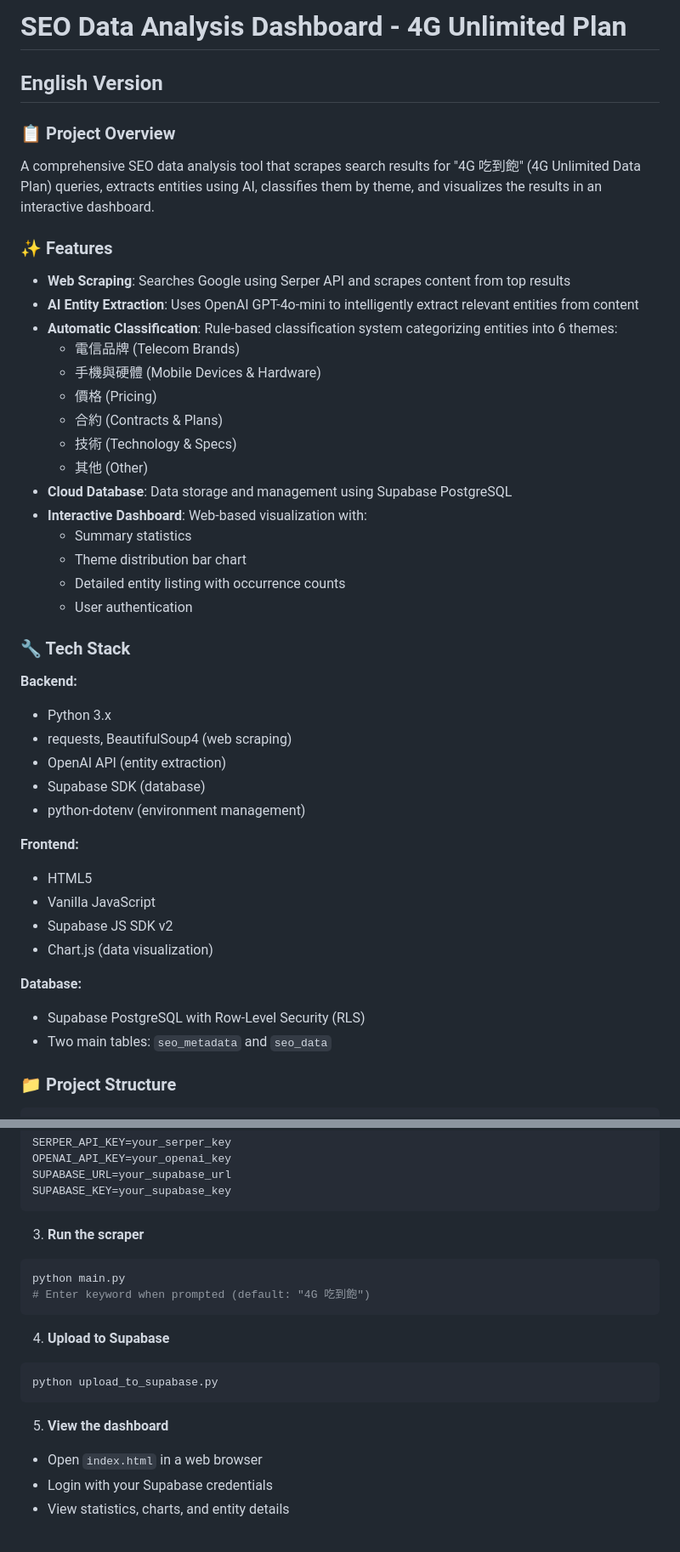
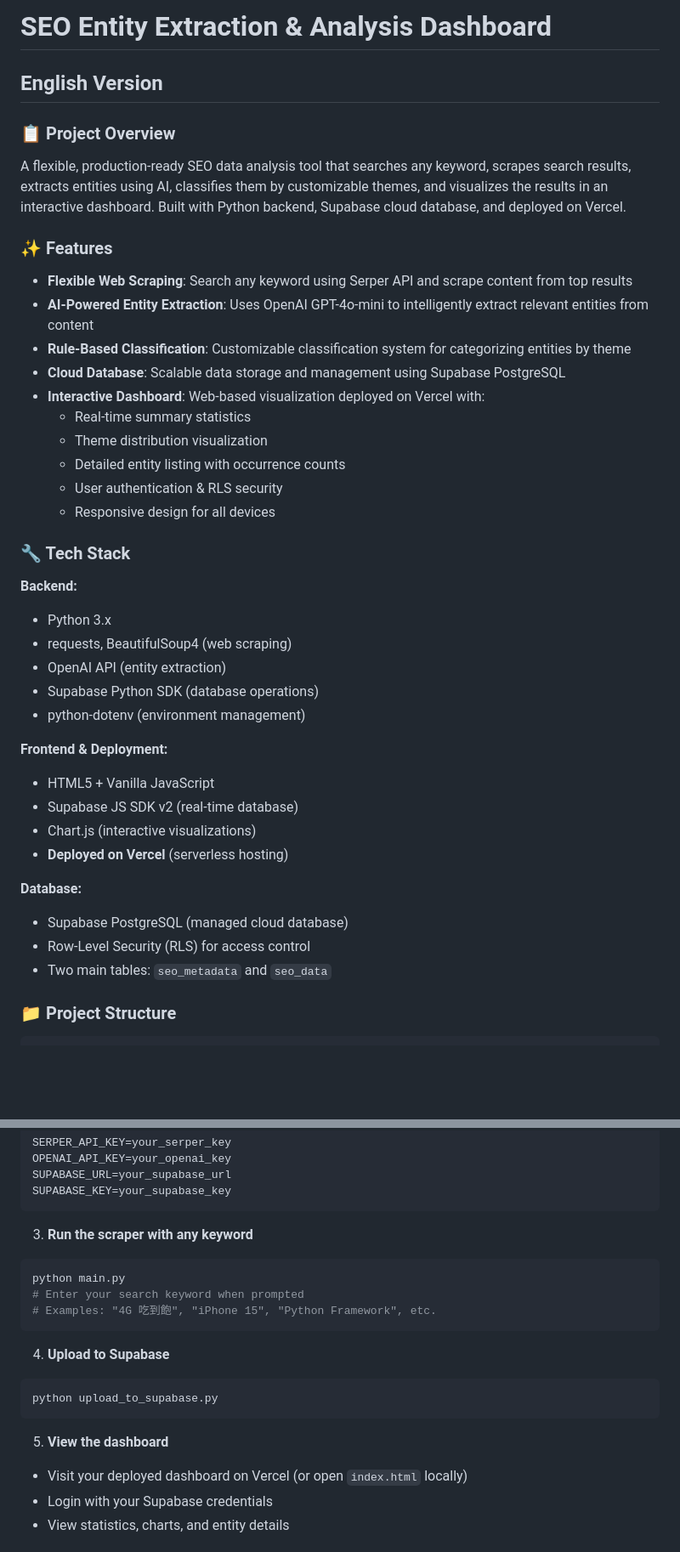
Before and after one commit to Brittany3112/SEO-analyzer, a Markdown page: README.md, 2 parts joined by grey strips. Shown at 85% size. GitHub-like rendering; blank space fills up the shorter version.

````diff
--- a/README.md
+++ b/README.md
@@ -1,28 +1,23 @@
-# SEO Data Analysis Dashboard - 4G Unlimited Plan
+# SEO Entity Extraction & Analysis Dashboard
 
 ## English Version
 
 ### 📋 Project Overview
 
-A comprehensive SEO data analysis tool that scrapes search results for "4G 吃到飽" (4G Unlimited Data Plan) queries, extracts entities using AI, classifies them by theme, and visualizes the results in an interactive dashboard.
+A flexible, production-ready SEO data analysis tool that searches any keyword, scrapes search results, extracts entities using AI, classifies them by customizable themes, and visualizes the results in an interactive dashboard. Built with Python backend, Supabase cloud database, and deployed on Vercel.
 
 ### ✨ Features
 
-- **Web Scraping**: Searches Google using Serper API and scrapes content from top results
-- **AI Entity Extraction**: Uses OpenAI GPT-4o-mini to intelligently extract relevant entities from content
-- **Automatic Classification**: Rule-based classification system categorizing entities into 6 themes:
-  - 電信品牌 (Telecom Brands)
-  - 手機與硬體 (Mobile Devices & Hardware)
-  - 價格 (Pricing)
-  - 合約 (Contracts & Plans)
-  - 技術 (Technology & Specs)
-  - 其他 (Other)
-- **Cloud Database**: Data storage and management using Supabase PostgreSQL
-- **Interactive Dashboard**: Web-based visualization with:
-  - Summary statistics
-  - Theme distribution bar chart
+- **Flexible Web Scraping**: Search any keyword using Serper API and scrape content from top results
+- **AI-Powered Entity Extraction**: Uses OpenAI GPT-4o-mini to intelligently extract relevant entities from content
+- **Rule-Based Classification**: Customizable classification system for categorizing entities by theme
+- **Cloud Database**: Scalable data storage and management using Supabase PostgreSQL
+- **Interactive Dashboard**: Web-based visualization deployed on Vercel with:
+  - Real-time summary statistics
+  - Theme distribution visualization
   - Detailed entity listing with occurrence counts
-  - User authentication
+  - User authentication & RLS security
+  - Responsive design for all devices
 
 ### 🔧 Tech Stack
 
@@ -30,17 +25,18 @@ A comprehensive SEO data analysis tool that scrapes search results for "4G 吃
 - Python 3.x
 - requests, BeautifulSoup4 (web scraping)
 - OpenAI API (entity extraction)
-- Supabase SDK (database)
+- Supabase Python SDK (database operations)
 - python-dotenv (environment management)
 
-**Frontend:**
-- HTML5
-- Vanilla JavaScript
-- Supabase JS SDK v2
-- Chart.js (data visualization)
+**Frontend & Deployment:**
+- HTML5 + Vanilla JavaScript
+- Supabase JS SDK v2 (real-time database)
+- Chart.js (interactive visualizations)
+- **Deployed on Vercel** (serverless hosting)
 
 **Database:**
-- Supabase PostgreSQL with Row-Level Security (RLS)
+- Supabase PostgreSQL (managed cloud database)
+- Row-Level Security (RLS) for access control
 - Two main tables: `seo_metadata` and `seo_data`
 
 ### 📁 Project Structure
@@ -80,10 +76,11 @@ SUPABASE_URL=your_supabase_url
 SUPABASE_KEY=your_supabase_key
 ```
 
-3. **Run the scraper**
+3. **Run the scraper with any keyword**
 ```bash
 python main.py
-# Enter keyword when prompted (default: "4G 吃到飽")
+# Enter your search keyword when prompted
+# Examples: "4G 吃到飽", "iPhone 15", "Python Framework", etc.
 ```
 
 4. **Upload to Supabase**
@@ -92,7 +89,7 @@ python upload_to_supabase.py
 ```
 
 5. **View the dashboard**
-- Open `index.html` in a web browser
+- Visit your deployed dashboard on Vercel (or open `index.html` locally)
 - Login with your Supabase credentials
 - View statistics, charts, and entity details
 
````
Also changed, not shown: other parts of README.md (+122 -35 lines).
